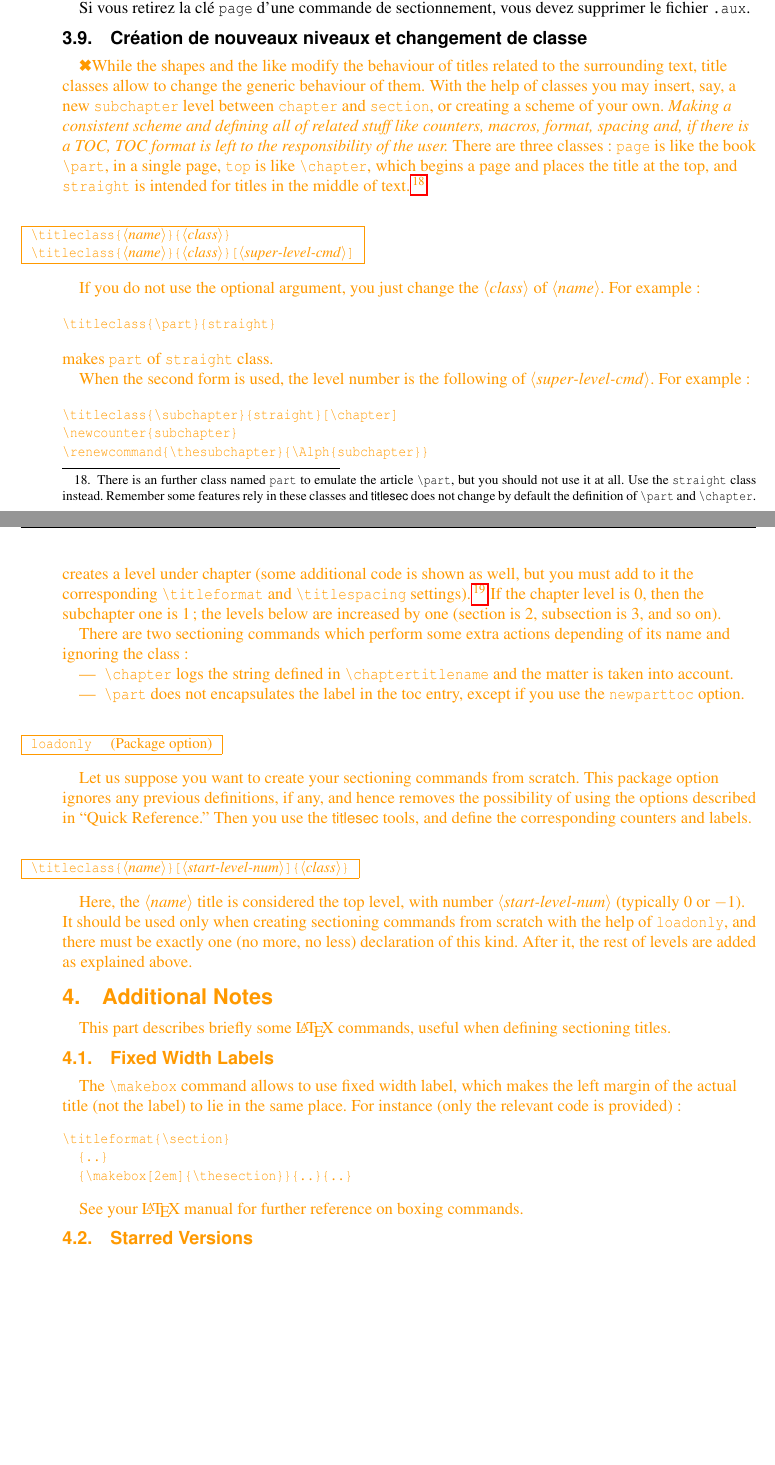
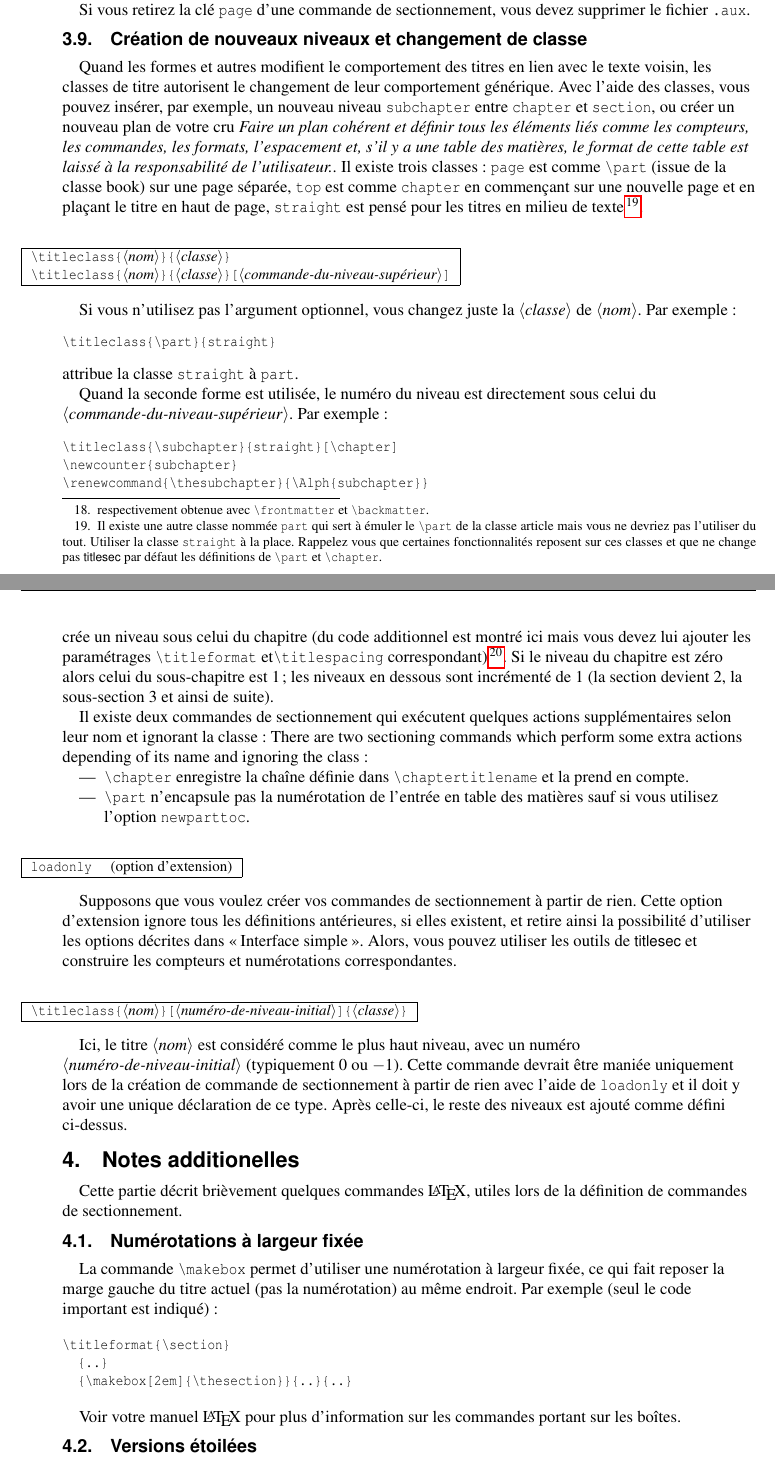
Before and after one commit to LeSpib/TraductionLaTeX, a LaTeX document (titlesec/titlesec-fr.tex): two parts of pages 10 and 11 of 24, joined at a grey line, cut so that both start at the same text, the shorter picture padded with empty space. Compiled offline with pdfLaTeX.

Commit message:
Titlesec - Traduction des sections 3.9 et 4.1

```diff
--- a/titlesec/titlesec-fr.tex
+++ b/titlesec/titlesec-fr.tex
@@ -773,3 +779,5 @@ matters} et, bien entendu, la version étoilée). Par exemple
+annexes du document\footnote{respectivement obtenue avec |\cs{frontmatter}| et |\cs{backmatter}|.}
+et, bien entendu, la version étoilée). Par exemple
 \begin{verbatim}
 \titleformat{name=\section}{...% La définition normale suit
 \titleformat{name=\section,numberless}{...% La définition
@@ -790,100 +798,100 @@ avec ou sans numérotation, il est recommandé de définir quatres variantes.
 Si vous retirez la clé |page| d'une commande de sectionnement, vous devez supprimer le
 fichier |.aux|.
 
-\subsection{Création de nouveaux niveaux et changement de classe}
-
-\tradini While the shapes and the like modify the behaviour of titles related
-to the surrounding text, title classes allow to change the generic
-behaviour of them.  With the help of classes you may insert, say, a
-new |subchapter| level between |chapter| and |section|, or creating a
-scheme of your own.  \emph{Making a consistent scheme and defining all
-of related stuff like counters, macros, format, spacing and, if there
-is a TOC, TOC format is left to the responsibility of the user.} There
-are three classes: |page| is like the book |\part|, in a single page,
-|top| is like |\chapter|, which begins a page and places the title at
-the top, and |straight| is intended for titles in the middle of
-text.\footnote{There is an further class named |part| to emulate the
-article |\cs{part}|, but you should not use it at all.  Use the
-|straight| class instead.  Remember some features rely in these
-classes and \textsf{titlesec} does not change by default the
-definition of \texttt{\string\part} and \texttt{\string\chapter}.}
-
-\begin{desc}
-|\titleclass{<name>}{<class>}|\\
-|\titleclass{<name>}{<class>}[<super-level-cmd>]|
-\end{desc}
-
-If you do not use the optional argument, you just change
-the |<class>| of |<name>|. For example:
+\subsection{Création de nouveaux niveaux et changement de classe} \label{classes}
+
+Quand les formes et autres modifient le comportement des titres en lien avec le texte
+voisin, les classes de titre autorisent le changement de leur comportement générique.
+Avec l'aide des classes, vous pouvez insérer, par exemple, un nouveau niveau |subchapter|
+entre |chapter| et |section|, ou créer un nouveau plan de votre cru \emph{Faire un plan
+cohérent et définir tous les éléments liés comme les compteurs, les commandes, les
+formats, l'espacement et, s'il y a une table des matières, le format de cette table est
+laissé à la responsabilité de l'utilisateur.}. Il existe trois classes : |page| est comme
+|\part| (issue de la classe book) sur une page séparée, |top| est comme |chapter| en
+commençant sur une nouvelle page et en plaçant le titre en haut de page, |straight| est
+pensé pour les titres en milieu de texte\footnote{Il existe une autre classe nommée
+|part| qui sert à émuler le |\cs{part}| de la classe article mais vous ne devriez pas
+l'utiliser du tout. Utiliser la classe |straight| à la place. Rappelez vous que certaines
+fonctionnalités reposent sur ces classes et que ne change pas \textsf{titlesec} par défaut
+les définitions de \texttt{\string\part} et \texttt{\string\chapter}.}.
+
+\begin{desc}
+|\titleclass{<nom>}{<classe>}|\\
+|\titleclass{<nom>}{<classe>}[<commande-du-niveau-supérieur>]|
+\end{desc}
+
+Si vous n'utilisez pas l'argument optionnel, vous changez juste la |<classe>| de
+|<nom>|. Par exemple:
 \begin{verbatim}
 \titleclass{\part}{straight}
 \end{verbatim}
-makes |part| of |straight| class.
-
-When the second form is used, the level number is the following of
-|<super-level-cmd>|. For example:
+attribue la classe |straight| à |part|.
+
+Quand la seconde forme est utilisée, le numéro du niveau est directement sous celui du
+|<commande-du-niveau-supérieur>|. Par exemple:
 \begin{verbatim}
 \titleclass{\subchapter}{straight}[\chapter]
 \newcounter{subchapter}
 \renewcommand{\thesubchapter}{\Alph{subchapter}}
 \end{verbatim}
-creates a level under chapter (some additional code is shown as well,
-but you must add to it the corresponding |\titleformat| and
-|\titlespacing| settings).\footnote{Regarding counters, the
-\textsf{remreset} package can be useful.}
-If the chapter level is 0, then the subchapter one is 1; the levels
-below are increased by one (section is 2, subsection is 3, and so on).
-
+crée un niveau sous celui du chapitre (du code additionnel est montré ici
+mais vous devez lui ajouter les paramétrages |\titleformat| et|\titlespacing|
+correspondant)\footnote{En ce qui concerne les compteurs, l'extension
+\textsf{remreset} peut être utile.}.
+Si le niveau du chapitre est zéro alors celui du sous-chapitre est 1; les
+niveaux en dessous sont incrémenté de 1 (la section devient 2, la sous-section 3
+et ainsi de suite).
+
+Il existe deux commandes de sectionnement qui exécutent quelques actions
+supplémentaires selon leur nom et ignorant la classe :
 There are two sectioning commands which perform some extra actions
 depending of its name and ignoring the class:
 \begin{itemize}
-\item |\chapter| logs the string defined in |\chaptertitlename|
- and the matter is taken into account.
-\item |\part| does not encapsulates the label in the toc entry,
-except if you use the |newparttoc| option.
+\item |\chapter| enregistre la chaîne définie dans |\chaptertitlename| et la prend
+ en compte.
+\item |\part| n'encapsule pas la numérotation de l'entrée en table des
+matières sauf si vous utilisez l'option |newparttoc|.
 \end{itemize}
 
 \begin{desc}
-|loadonly| \quad (Package option)
-\end{desc}
-
-Let us suppose you want to create your sectioning commands from scratch.
-This package option ignores any previous definitions, if any,
-and hence removes the possibility of using the options described
-in ``Quick Reference.'' Then you use the \textsf{titlesec}
-tools, and define the corresponding counters and labels.
-
-\begin{desc}
-|\titleclass{<name>}[<start-level-num>]{<class>}|
-\end{desc}
-
-Here, the |<name>| title is considered the top level, with number
-|<start-level-num>| (typically 0 or $-$1).  It should be used only
-when creating sectioning commands from scratch with the help of
-|loadonly|, and there must be exactly one (no more, no less)
-declaration of this kind.  After it, the rest of levels are added as
-explained above.
-
-\section{Additional Notes}
+|loadonly| \quad (option d'extension)
+\end{desc}
+
+Supposons que vous voulez créer vos commandes de sectionnement à partir
+de rien. Cette option d'extension ignore tous les définitions antérieures, si elles
+existent, et retire ainsi la possibilité d'utiliser les options décrites dans
+\og Interface simple \fg{}. Alors, vous pouvez utiliser les outils de
+\textsf{titlesec} et construire les compteurs et numérotations correspondantes.
+
+\begin{desc}
+|\titleclass{<nom>}[<numéro-de-niveau-initial>]{<classe>}|
+\end{desc}
+
+Ici, le titre |<nom>| est considéré comme le plus haut niveau, avec un
+numéro |<numéro-de-niveau-initial>| (typiquement 0 ou $-$1). Cette commande devrait
+être maniée uniquement lors de la création de commande de sectionnement à partir de
+rien avec l'aide de |loadonly| et il doit y avoir une unique déclaration de ce type.
+Après celle-ci, le reste des niveaux est ajouté comme défini ci-dessus.
+
+\section{Notes additionelles}
 %~~~~~~~~~~~~~~~~~~~~~~~~
 
-This part describes briefly some \LaTeX{} commands, useful
-when defining sectioning titles.
-
-\subsection{Fixed Width Labels}
-
-The |\makebox| command allows to use fixed width label, which
-makes the left margin of the actual title (not the label) to lie
-in the same place. For instance (only the relevant code is
-provided):
+Cette partie décrit brièvement quelques commandes \LaTeX{}, utiles lors de la définition
+de commandes de sectionnement.
+
+\subsection{Numérotations à largeur fixée}
+
+La commande |\makebox|  permet d'utiliser une numérotation à largeur fixée, ce qui
+fait reposer la marge gauche du titre actuel (pas la numérotation) au même endroit.
+Par exemple (seul le code important est indiqué) :
 \begin{verbatim}
 \titleformat{\section}
   {..}
   {\makebox[2em]{\thesection}}{..}{..}
 \end{verbatim}
 
-See your \LaTeX{} manual for further reference on boxing commands.
-
-\subsection{Starred Versions}
+Voir votre manuel \LaTeX{} pour plus d'information sur les commandes portant sur les boîtes.
+
+\subsection{Versions étoilées}
 \label{s:starred}
 
```
Also changed, not shown: titlesec/README.md, titlesec/titlesec-fr.pdf, titlesec/titlesec-fr.tex (38 more changed lines).
